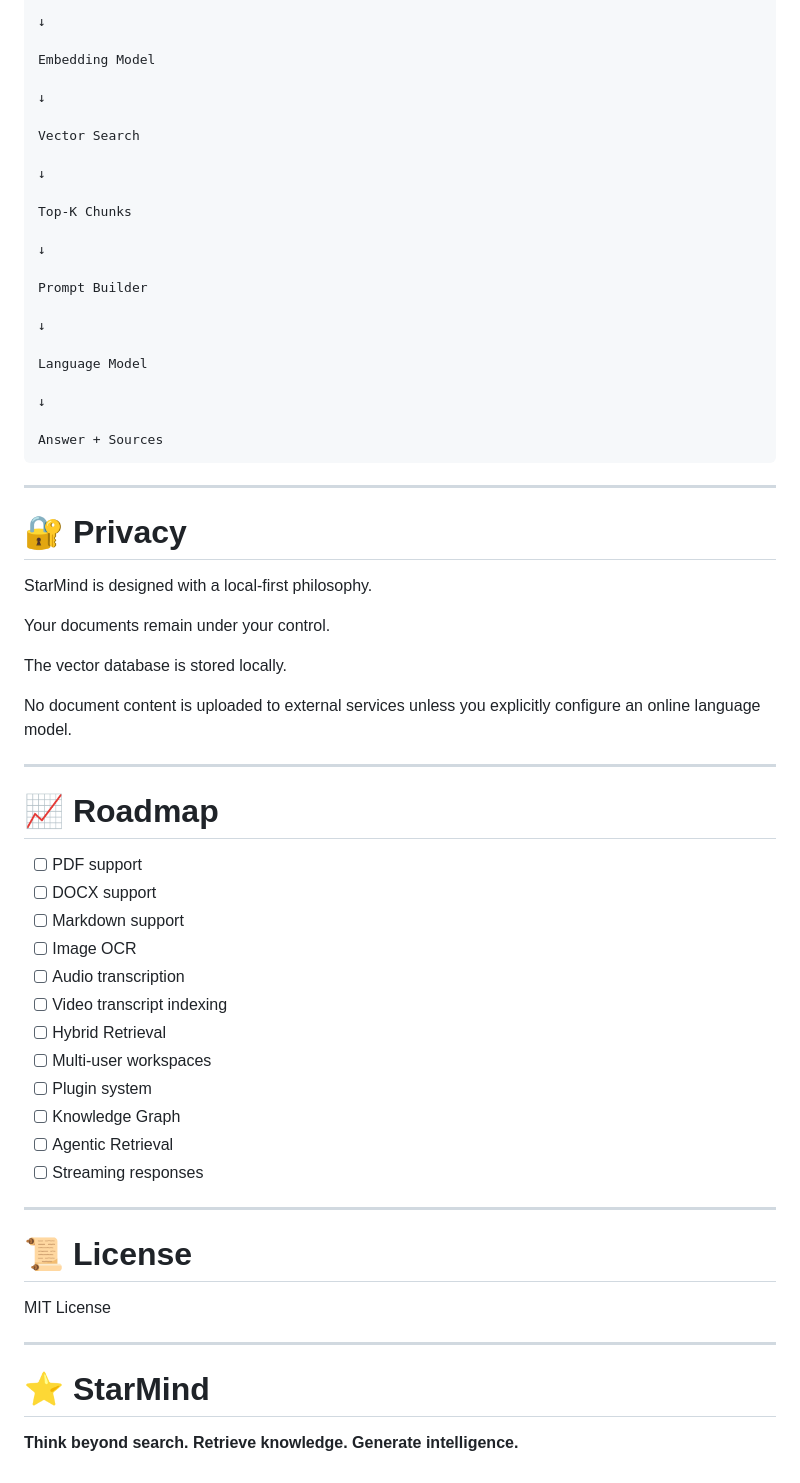
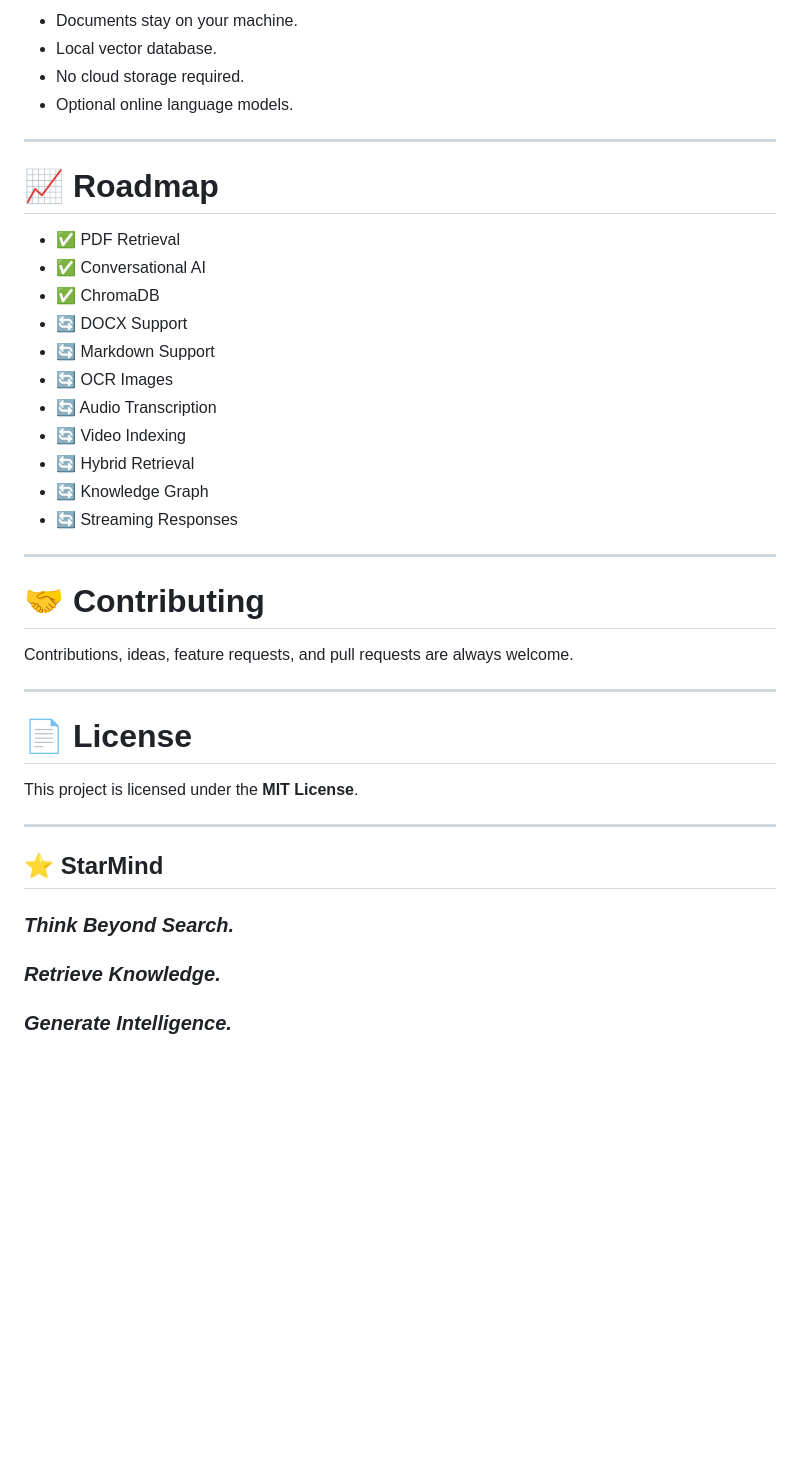
Before and after one commit to ziffythealien-blip/StarMind-RAG, a Markdown page: README.md, the part around one of its changes. GitHub-like rendering; blank space fills up the shorter version.

````diff
--- a/README.md
+++ b/README.md
@@ -287,66 +277,47 @@ User Question
 
-↓
-
-Embedding Model
-
-↓
-
-Vector Search
-
-↓
-
-Top-K Chunks
-
-↓
-
-Prompt Builder
-
-↓
-
-Language Model
-
-↓
-
-Answer + Sources
-```
-
----
-
-# 🔐 Privacy
-
-StarMind is designed with a local-first philosophy.
-
-Your documents remain under your control.
-
-The vector database is stored locally.
-
-No document content is uploaded to external services unless you explicitly configure an online language model.
+- Documents stay on your machine.
+- Local vector database.
+- No cloud storage required.
+- Optional online language models.
 
 ---
 
 # 📈 Roadmap
 
-- [ ] PDF support
-- [ ] DOCX support
-- [ ] Markdown support
-- [ ] Image OCR
-- [ ] Audio transcription
-- [ ] Video transcript indexing
-- [ ] Hybrid Retrieval
-- [ ] Multi-user workspaces
-- [ ] Plugin system
-- [ ] Knowledge Graph
-- [ ] Agentic Retrieval
-- [ ] Streaming responses
+- ✅ PDF Retrieval
+- ✅ Conversational AI
+- ✅ ChromaDB
+- 🔄 DOCX Support
+- 🔄 Markdown Support
+- 🔄 OCR Images
+- 🔄 Audio Transcription
+- 🔄 Video Indexing
+- 🔄 Hybrid Retrieval
+- 🔄 Knowledge Graph
+- 🔄 Streaming Responses
 
 ---
 
-# 📜 License
+# 🤝 Contributing
 
-MIT License
+Contributions, ideas, feature requests, and pull requests are always welcome.
 
 ---
 
-# ⭐ StarMind
+# 📄 License
 
-**Think beyond search. Retrieve knowledge. Generate intelligence.**
+This project is licensed under the **MIT License**.
+
+---
+
+<p align="center">
+
+## ⭐ StarMind
+
+### *Think Beyond Search.*
+
+### *Retrieve Knowledge.*
+
+### *Generate Intelligence.*
+
+</p>
````
Also changed, not shown: other parts of README.md (+129 -139 lines).
